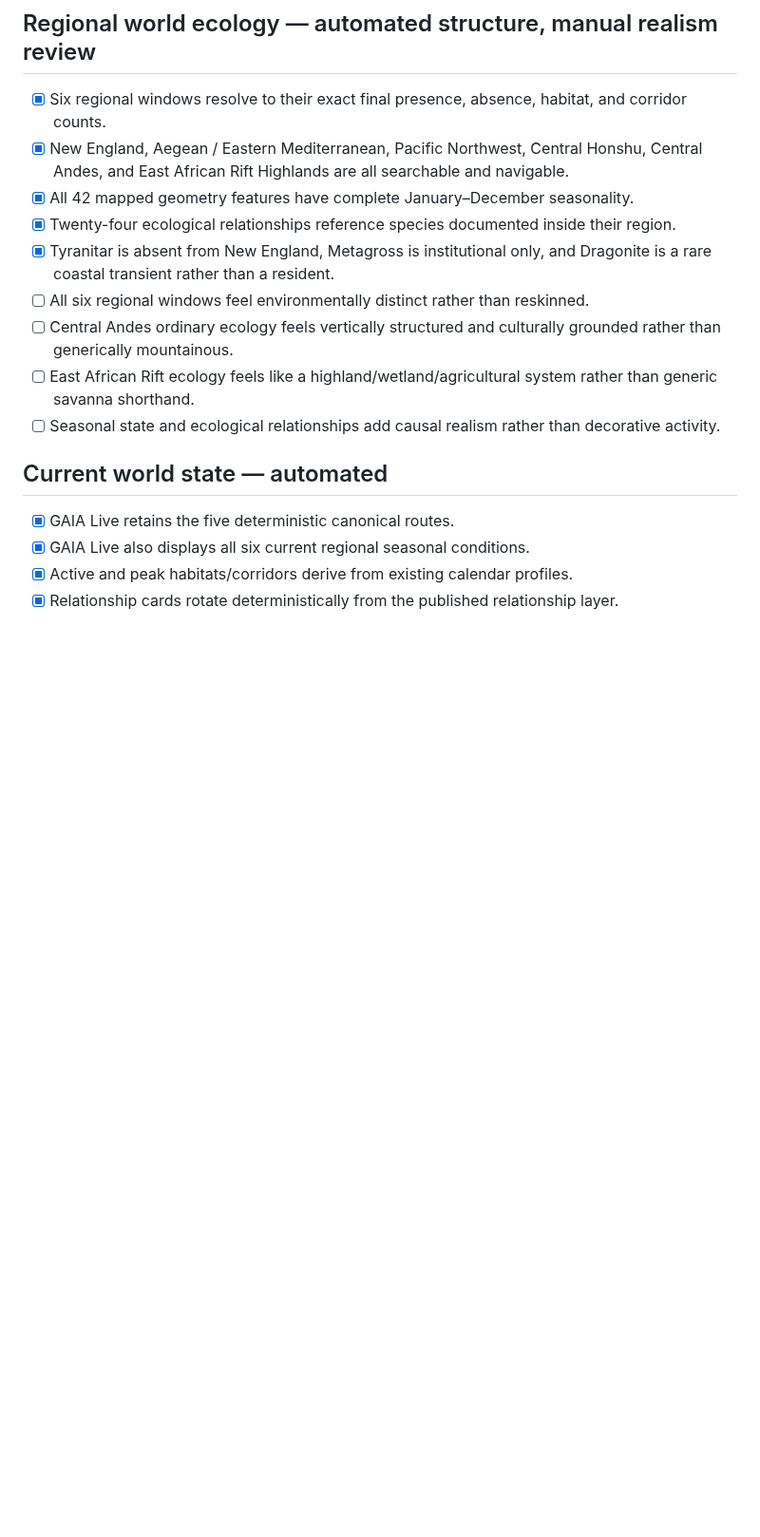
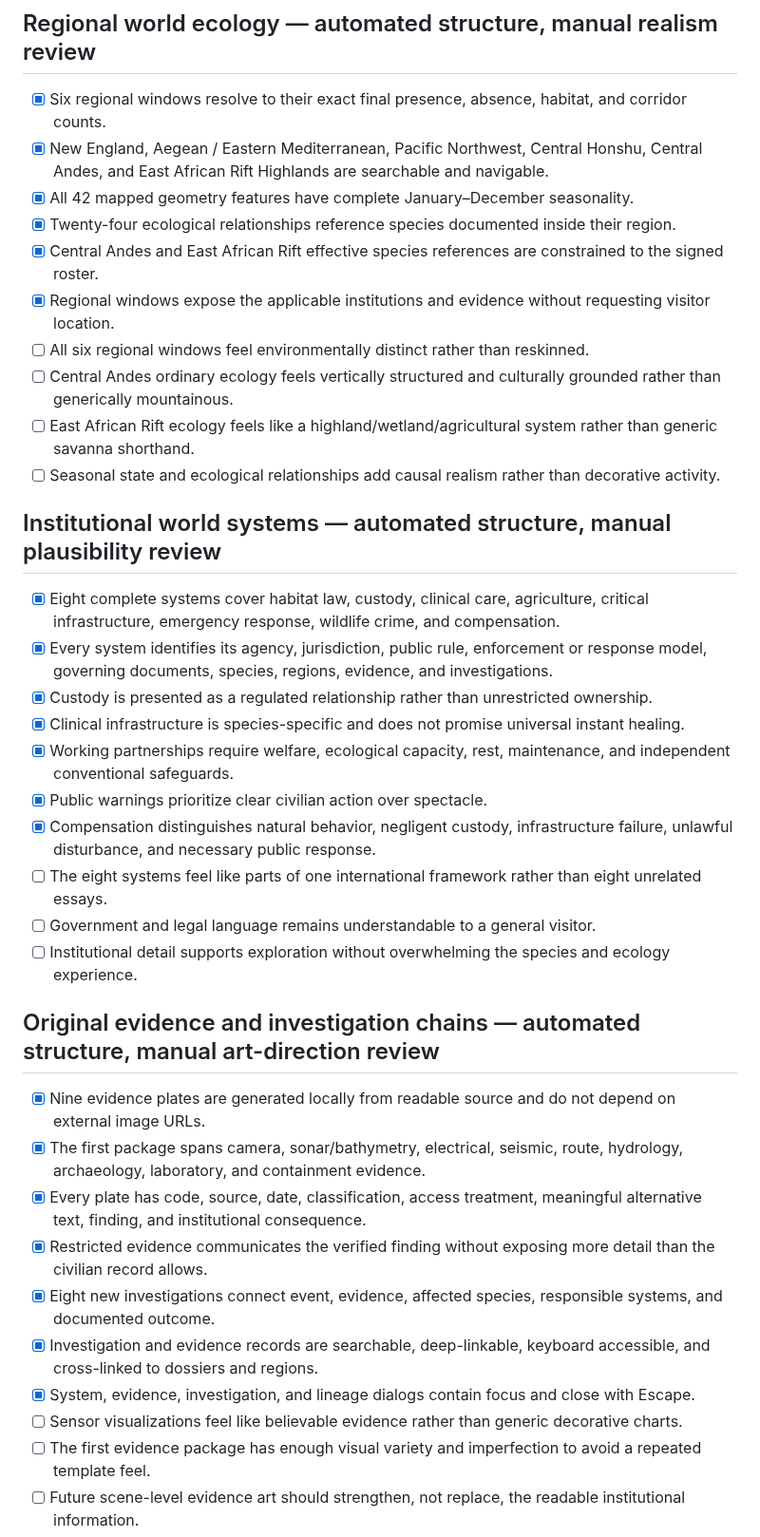
Before and after one commit to astefanidis1/gaia-pokemon-atlas, a Markdown page: docs/REVIEW_CHECKLIST.md, the part around one of its changes. Shown at 95% size. Drawn GitHub-style; blank space fills up the shorter version.

```diff
--- a/docs/REVIEW_CHECKLIST.md
+++ b/docs/REVIEW_CHECKLIST.md
@@ -48,18 +52,39 @@ Use this checklist before merging the foundation branch. Checked items are enfor
 ## Regional world ecology — automated structure, manual realism review
 
 - [x] Six regional windows resolve to their exact final presence, absence, habitat, and corridor counts.
-- [x] New England, Aegean / Eastern Mediterranean, Pacific Northwest, Central Honshu, Central Andes, and East African Rift Highlands are all searchable and navigable.
+- [x] New England, Aegean / Eastern Mediterranean, Pacific Northwest, Central Honshu, Central Andes, and East African Rift Highlands are searchable and navigable.
 - [x] All 42 mapped geometry features have complete January–December seasonality.
 - [x] Twenty-four ecological relationships reference species documented inside their region.
-- [x] Tyranitar is absent from New England, Metagross is institutional only, and Dragonite is a rare coastal transient rather than a resident.
+- [x] Central Andes and East African Rift effective species references are constrained to the signed roster.
+- [x] Regional windows expose the applicable institutions and evidence without requesting visitor location.
 - [ ] All six regional windows feel environmentally distinct rather than reskinned.
 - [ ] Central Andes ordinary ecology feels vertically structured and culturally grounded rather than generically mountainous.
 - [ ] East African Rift ecology feels like a highland/wetland/agricultural system rather than generic savanna shorthand.
 - [ ] Seasonal state and ecological relationships add causal realism rather than decorative activity.
 
-## Current world state — automated
+## Institutional world systems — automated structure, manual plausibility review
 
-- [x] GAIA Live retains the five deterministic canonical routes.
-- [x] GAIA Live also displays all six current regional seasonal conditions.
-- [x] Active and peak habitats/corridors derive from existing calendar profiles.
-- [x] Relationship cards rotate deterministically from the published relationship layer.
+- [x] Eight complete systems cover habitat law, custody, clinical care, agriculture, critical infrastructure, emergency response, wildlife crime, and compensation.
+- [x] Every system identifies its agency, jurisdiction, public rule, enforcement or response model, governing documents, species, regions, evidence, and investigations.
+- [x] Custody is presented as a regulated relationship rather than unrestricted ownership.
+- [x] Clinical infrastructure is species-specific and does not promise universal instant healing.
+- [x] Working partnerships require welfare, ecological capacity, rest, maintenance, and independent conventional safeguards.
+- [x] Public warnings prioritize clear civilian action over spectacle.
+- [x] Compensation distinguishes natural behavior, negligent custody, infrastructure failure, unlawful disturbance, and necessary public response.
+- [ ] The eight systems feel like parts of one international framework rather than eight unrelated essays.
+- [ ] Government and legal language remains understandable to a general visitor.
+- [ ] Institutional detail supports exploration without overwhelming the species and ecology experience.
+
+## Original evidence and investigation chains — automated structure, manual art-direction review
+
+- [x] Nine evidence plates are generated locally from readable source and do not depend on external image URLs.
+- [x] The first package spans camera, sonar/bathymetry, electrical, seismic, route, hydrology, archaeology, laboratory, and containment evidence.
+- [x] Every plate has code, source, date, classification, access treatment, meaningful alternative text, finding, and institutional consequence.
+- [x] Restricted evidence communicates the verified finding without exposing more detail than the civilian record allows.
+- [x] Eight new investigations connect event, evidence, affected species, responsible systems, and documented outcome.
+- [x] Investigation and evidence records are searchable, deep-linkable, keyboard accessible, and cross-linked to dossiers and regions.
+- [x] System, evidence, investigation, and lineage dialogs contain focus and close with Escape.
+- [ ] Sensor visualizations feel like believable evidence rather than generic decorative charts.
+- [ ] The first evidence package has enough visual variety and imperfection to avoid a repeated template feel.
+- [ ] Future scene-level evidence art should strengthen, not replace, the readable institutional information.
+
```
Also changed, not shown: other parts of docs/REVIEW_CHECKLIST.md (+60 -54 lines).
